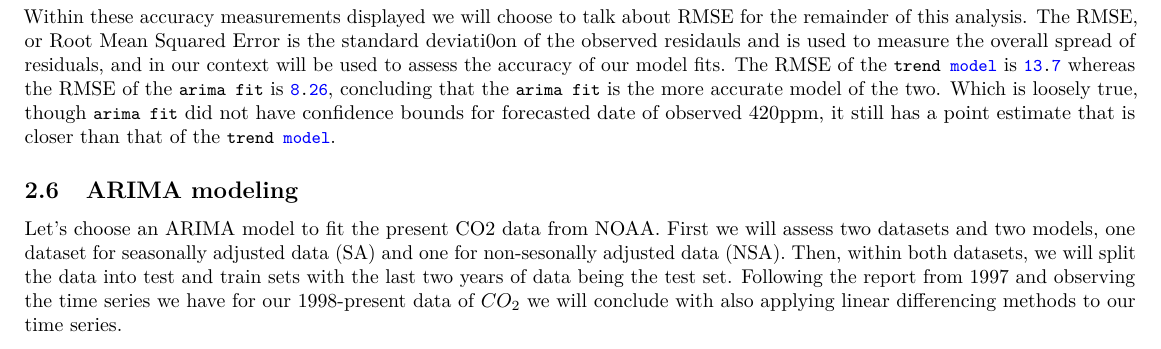
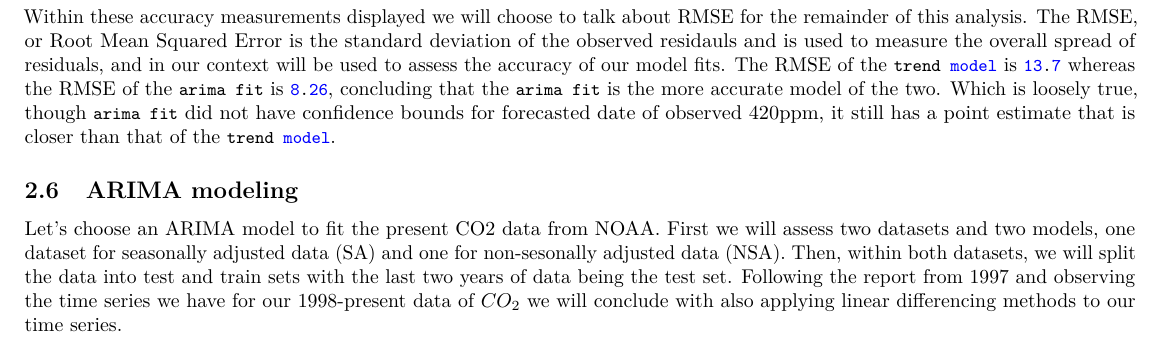
Before and after one commit to tuneman7/w271_lab2, an R Markdown document (report/co2_1997.Rmd): part of page 15 of 18, cut so that both start at the same text. Rendered offline with R 4.5, knitr and Pandoc, then LaTeX, with nearby package versions; some code elsewhere in the file could not run offline; common packages that the code uses without loading them are loaded.

Commit message:
Update co2_1997.Rmd

````diff
--- a/report/co2_1997.Rmd
+++ b/report/co2_1997.Rmd
@@ -1347,7 +1347,7 @@ accuracy_lm
 accuracy_arima
 ```
 
-Within these accuracy measurements displayed we will choose to talk about RMSE for the remainder of this analysis. The RMSE, or Root Mean Squared Error is the standard deviati0on of the observed residauls and is used to measure the overall spread of residuals, and in our context will be used to assess the accuracy of our model fits. The RMSE of the `trend model` is `13.7` whereas the RMSE of the `arima fit` is `8.26`, concluding that the `arima fit` is the more accurate model of the two. Which is loosely true, though `arima fit` did not have confidence bounds for forecasted date of observed 420ppm, it still has a point estimate that is closer than that of the `trend model`.
+Within these accuracy measurements displayed we will choose to talk about RMSE for the remainder of this analysis. The RMSE, or Root Mean Squared Error is the standard deviation of the observed residauls and is used to measure the overall spread of residuals, and in our context will be used to assess the accuracy of our model fits. The RMSE of the `trend model` is `13.7` whereas the RMSE of the `arima fit` is `8.26`, concluding that the `arima fit` is the more accurate model of the two. Which is loosely true, though `arima fit` did not have confidence bounds for forecasted date of observed 420ppm, it still has a point estimate that is closer than that of the `trend model`.
 
 
 ## ARIMA modeling
````
